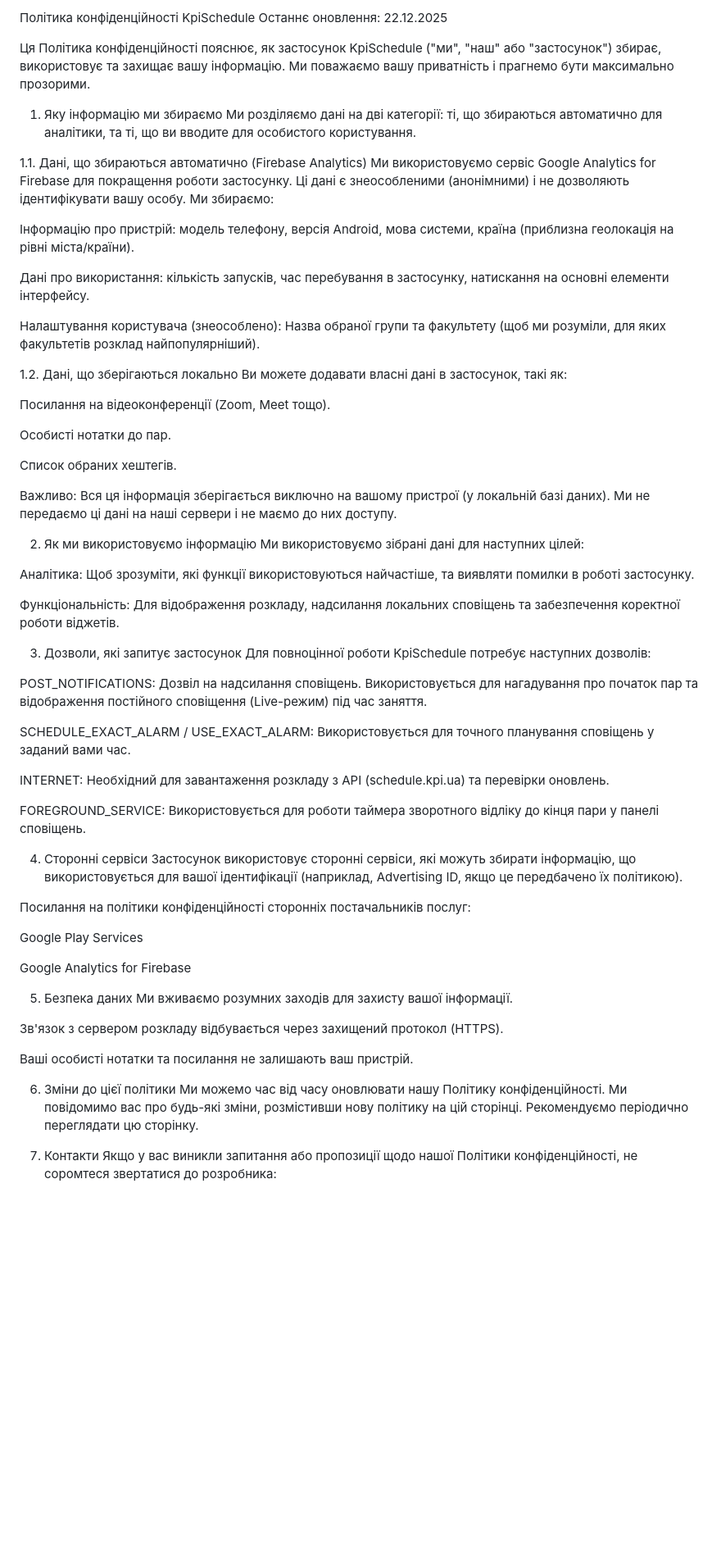
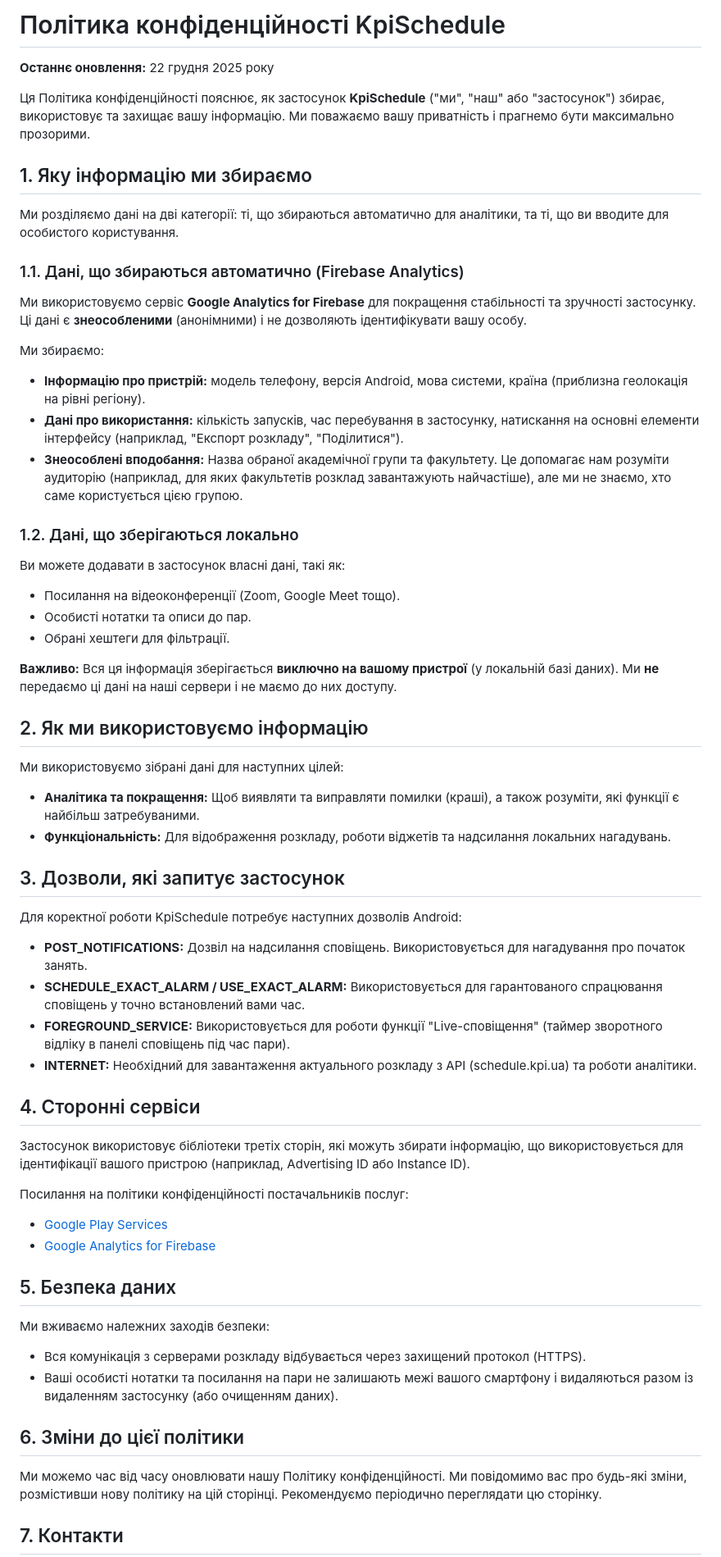
Before and after one commit to nouname123/kpi-schedule-app, a Markdown page: PRIVACY_POLICY.md, the part around one of its changes. Shown at 82% size. Drawn GitHub-style; blank space fills up the shorter version.

```diff
--- a/PRIVACY_POLICY.md
+++ b/PRIVACY_POLICY.md
@@ -1,68 +1,61 @@
-Політика конфіденційності KpiSchedule
-Останнє оновлення: 22.12.2025
+# Політика конфіденційності KpiSchedule
 
-Ця Політика конфіденційності пояснює, як застосунок KpiSchedule ("ми", "наш" або "застосунок") збирає, використовує та захищає вашу інформацію. Ми поважаємо вашу приватність і прагнемо бути максимально прозорими.
+**Останнє оновлення:** 22 грудня 2025 року
 
-1. Яку інформацію ми збираємо
+Ця Політика конфіденційності пояснює, як застосунок **KpiSchedule** ("ми", "наш" або "застосунок") збирає, використовує та захищає вашу інформацію. Ми поважаємо вашу приватність і прагнемо бути максимально прозорими.
+
+## 1. Яку інформацію ми збираємо
+
 Ми розділяємо дані на дві категорії: ті, що збираються автоматично для аналітики, та ті, що ви вводите для особистого користування.
 
-1.1. Дані, що збираються автоматично (Firebase Analytics)
-Ми використовуємо сервіс Google Analytics for Firebase для покращення роботи застосунку. Ці дані є знеособленими (анонімними) і не дозволяють ідентифікувати вашу особу. Ми збираємо:
+### 1.1. Дані, що збираються автоматично (Firebase Analytics)
+Ми використовуємо сервіс **Google Analytics for Firebase** для покращення стабільності та зручності застосунку. Ці дані є **знеособленими** (анонімними) і не дозволяють ідентифікувати вашу особу.
 
-Інформацію про пристрій: модель телефону, версія Android, мова системи, країна (приблизна геолокація на рівні міста/країни).
+Ми збираємо:
+* **Інформацію про пристрій:** модель телефону, версія Android, мова системи, країна (приблизна геолокація на рівні регіону).
+* **Дані про використання:** кількість запусків, час перебування в застосунку, натискання на основні елементи інтерфейсу (наприклад, "Експорт розкладу", "Поділитися").
+* **Знеособлені вподобання:** Назва обраної академічної групи та факультету. Це допомагає нам розуміти аудиторію (наприклад, для яких факультетів розклад завантажують найчастіше), але ми не знаємо, хто саме користується цією групою.
 
-Дані про використання: кількість запусків, час перебування в застосунку, натискання на основні елементи інтерфейсу.
+### 1.2. Дані, що зберігаються локально
+Ви можете додавати в застосунок власні дані, такі як:
+* Посилання на відеоконференції (Zoom, Google Meet тощо).
+* Особисті нотатки та описи до пар.
+* Обрані хештеги для фільтрації.
 
-Налаштування користувача (знеособлено): Назва обраної групи та факультету (щоб ми розуміли, для яких факультетів розклад найпопулярніший).
+**Важливо:** Вся ця інформація зберігається **виключно на вашому пристрої** (у локальній базі даних). Ми **не** передаємо ці дані на наші сервери і не маємо до них доступу.
 
-1.2. Дані, що зберігаються локально
-Ви можете додавати власні дані в застосунок, такі як:
+## 2. Як ми використовуємо інформацію
 
-Посилання на відеоконференції (Zoom, Meet тощо).
+Ми використовуємо зібрані дані для наступних цілей:
+* **Аналітика та покращення:** Щоб виявляти та виправляти помилки (краші), а також розуміти, які функції є найбільш затребуваними.
+* **Функціональність:** Для відображення розкладу, роботи віджетів та надсилання локальних нагадувань.
 
-Особисті нотатки до пар.
+## 3. Дозволи, які запитує застосунок
 
-Список обраних хештегів.
+Для коректної роботи KpiSchedule потребує наступних дозволів Android:
 
-Важливо: Вся ця інформація зберігається виключно на вашому пристрої (у локальній базі даних). Ми не передаємо ці дані на наші сервери і не маємо до них доступу.
+* **POST_NOTIFICATIONS:** Дозвіл на надсилання сповіщень. Використовується для нагадування про початок занять.
+* **SCHEDULE_EXACT_ALARM / USE_EXACT_ALARM:** Використовується для гарантованого спрацювання сповіщень у точно встановлений вами час.
+* **FOREGROUND_SERVICE:** Використовується для роботи функції "Live-сповіщення" (таймер зворотного відліку в панелі сповіщень під час пари).
+* **INTERNET:** Необхідний для завантаження актуального розкладу з API (schedule.kpi.ua) та роботи аналітики.
 
-2. Як ми використовуємо інформацію
-Ми використовуємо зібрані дані для наступних цілей:
+## 4. Сторонні сервіси
 
-Аналітика: Щоб зрозуміти, які функції використовуються найчастіше, та виявляти помилки в роботі застосунку.
+Застосунок використовує бібліотеки третіх сторін, які можуть збирати інформацію, що використовується для ідентифікації вашого пристрою (наприклад, Advertising ID або Instance ID).
 
-Функціональність: Для відображення розкладу, надсилання локальних сповіщень та забезпечення коректної роботи віджетів.
+Посилання на політики конфіденційності постачальників послуг:
+* [Google Play Services](https://policies.google.com/privacy)
+* [Google Analytics for Firebase](https://firebase.google.com/policies/analytics)
 
-3. Дозволи, які запитує застосунок
-Для повноцінної роботи KpiSchedule потребує наступних дозволів:
+## 5. Безпека даних
 
-POST_NOTIFICATIONS: Дозвіл на надсилання сповіщень. Використовується для нагадування про початок пар та відображення постійного сповіщення (Live-режим) під час заняття.
+Ми вживаємо належних заходів безпеки:
+* Вся комунікація з серверами розкладу відбувається через захищений протокол (HTTPS).
+* Ваші особисті нотатки та посилання на пари не залишають межі вашого смартфону і видаляються разом із видаленням застосунку (або очищенням даних).
 
-SCHEDULE_EXACT_ALARM / USE_EXACT_ALARM: Використовується для точного планування сповіщень у заданий вами час.
+## 6. Зміни до цієї політики
 
-INTERNET: Необхідний для завантаження розкладу з API (schedule.kpi.ua) та перевірки оновлень.
-
-FOREGROUND_SERVICE: Використовується для роботи таймера зворотного відліку до кінця пари у панелі сповіщень.
-
-4. Сторонні сервіси
-Застосунок використовує сторонні сервіси, які можуть збирати інформацію, що використовується для вашої ідентифікації (наприклад, Advertising ID, якщо це передбачено їх політикою).
-
-Посилання на політики конфіденційності сторонніх постачальників послуг:
-
-Google Play Services
-
-Google Analytics for Firebase
-
-5. Безпека даних
-Ми вживаємо розумних заходів для захисту вашої інформації.
-
-Зв'язок з сервером розкладу відбувається через захищений протокол (HTTPS).
-
-Ваші особисті нотатки та посилання не залишають ваш пристрій.
-
-6. Зміни до цієї політики
 Ми можемо час від часу оновлювати нашу Політику конфіденційності. Ми повідомимо вас про будь-які зміни, розмістивши нову політику на цій сторінці. Рекомендуємо періодично переглядати цю сторінку.
 
-7. Контакти
-Якщо у вас виникли запитання або пропозиції щодо нашої Політики конфіденційності, не соромтеся звертатися до розробника:
+## 7. Контакти
 
```
Also changed, not shown: other parts of PRIVACY_POLICY.md (+3 -2 lines).
